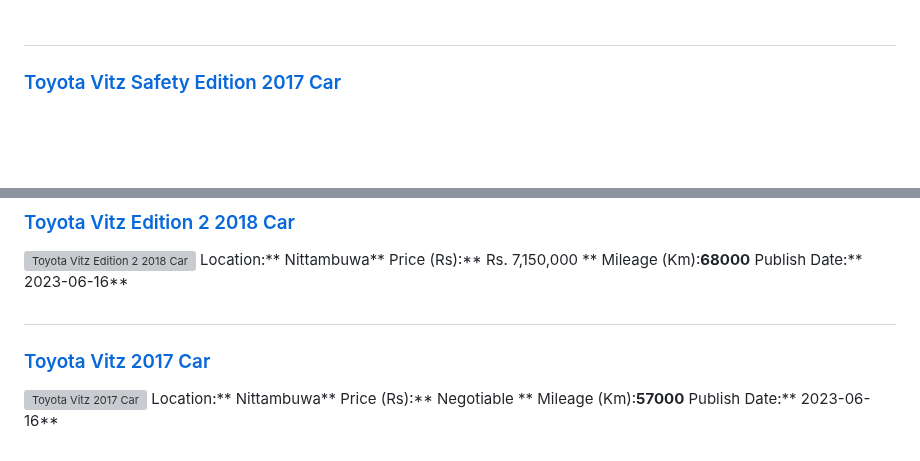
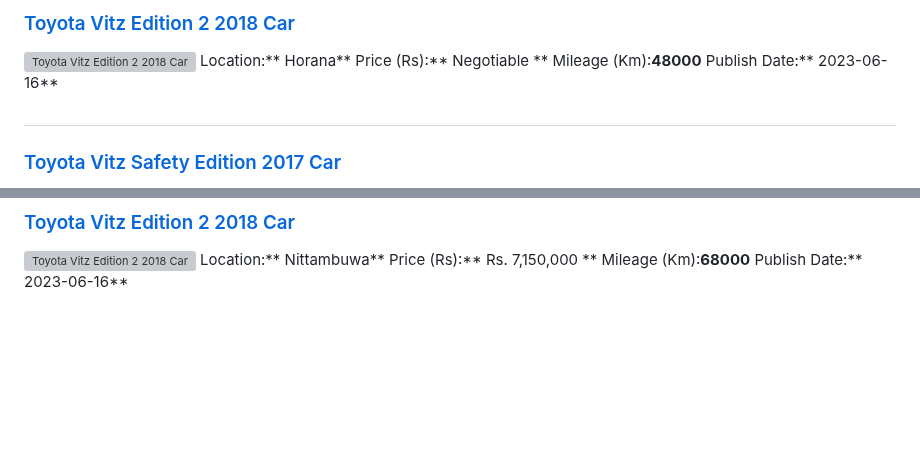
Before and after one commit to dilansalinda/AutomobileSeeker, a Markdown page: data.md, 2 parts joined by grey strips. Rendered like a GitHub page; blank space fills up the shorter version; grey boxes are pictures that could not be loaded.

```diff
--- a/data.md
+++ b/data.md
@@ -1,3 +1,11 @@
+
+##
+### [Toyota Vitz Edition 2 2018 Car](https://riyasewana.com/buy/toyota-vitz-edition-sale-horana-6498848)
+![Toyota Vitz Edition 2 2018 Car](//riyasewana.com/thumb/thumbtoyota-vitz-edition-2018-1623150612813.jpg)
+Location:** Horana**
+Price (Rs):** Negotiable **
+Mileage (Km):**48000**
+Publish Date:** 2023-06-16**
 
 ##
 ### [Toyota Vitz Safety Edition 2017 Car](https://riyasewana.com/buy/toyota-vitz-safety-sale-colombo-6498826)
@@ -310,11 +318,3 @@ Location:** Nittambuwa**
 Price (Rs):** Rs. 7,150,000 **
 Mileage (Km):**68000**
 Publish Date:** 2023-06-16**
-
-##
-### [Toyota Vitz 2017 Car](https://riyasewana.com/buy/toyota-vitz-sale-nittambuwa-6495939)
-![Toyota Vitz 2017 Car](//riyasewana.com/thumb/thumbtoyota-vitz-161214164361.jpg)
-Location:** Nittambuwa**
-Price (Rs):** Negotiable **
-Mileage (Km):**57000**
-Publish Date:** 2023-06-16**
```
